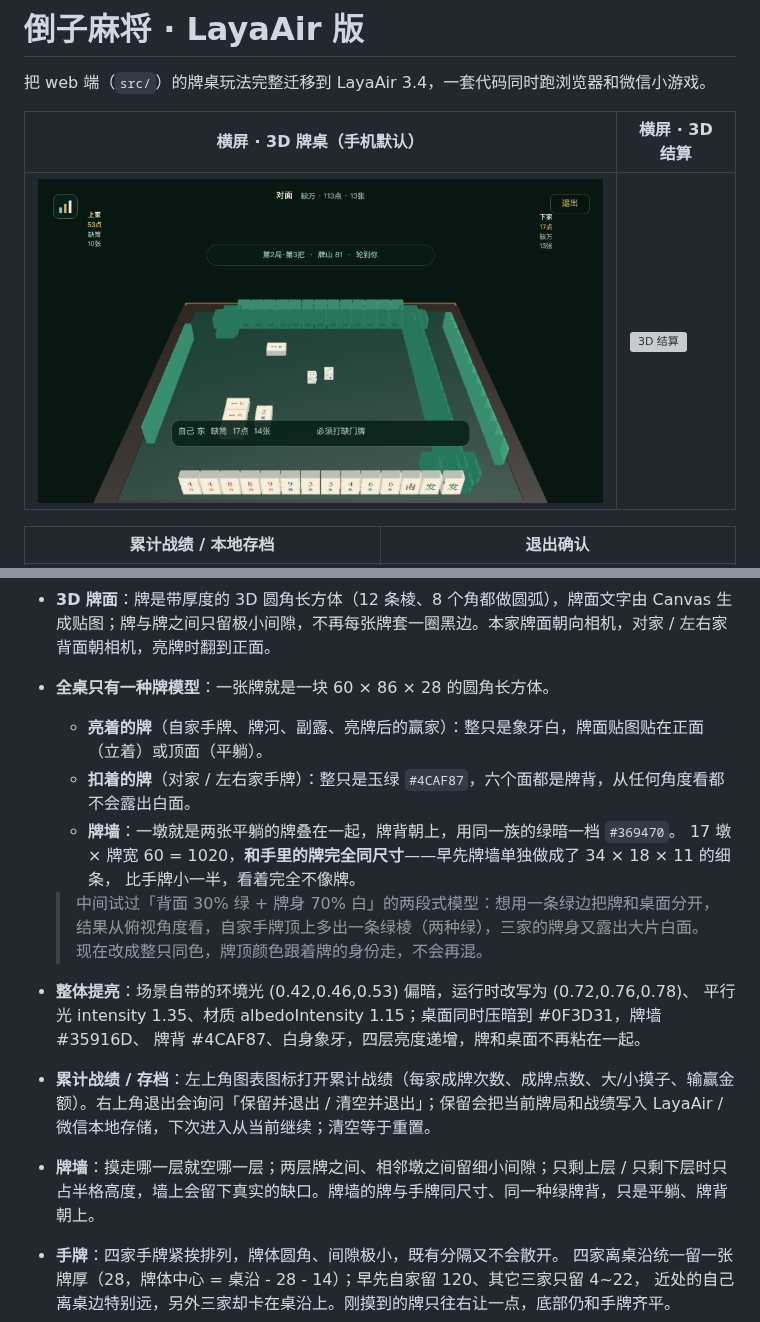
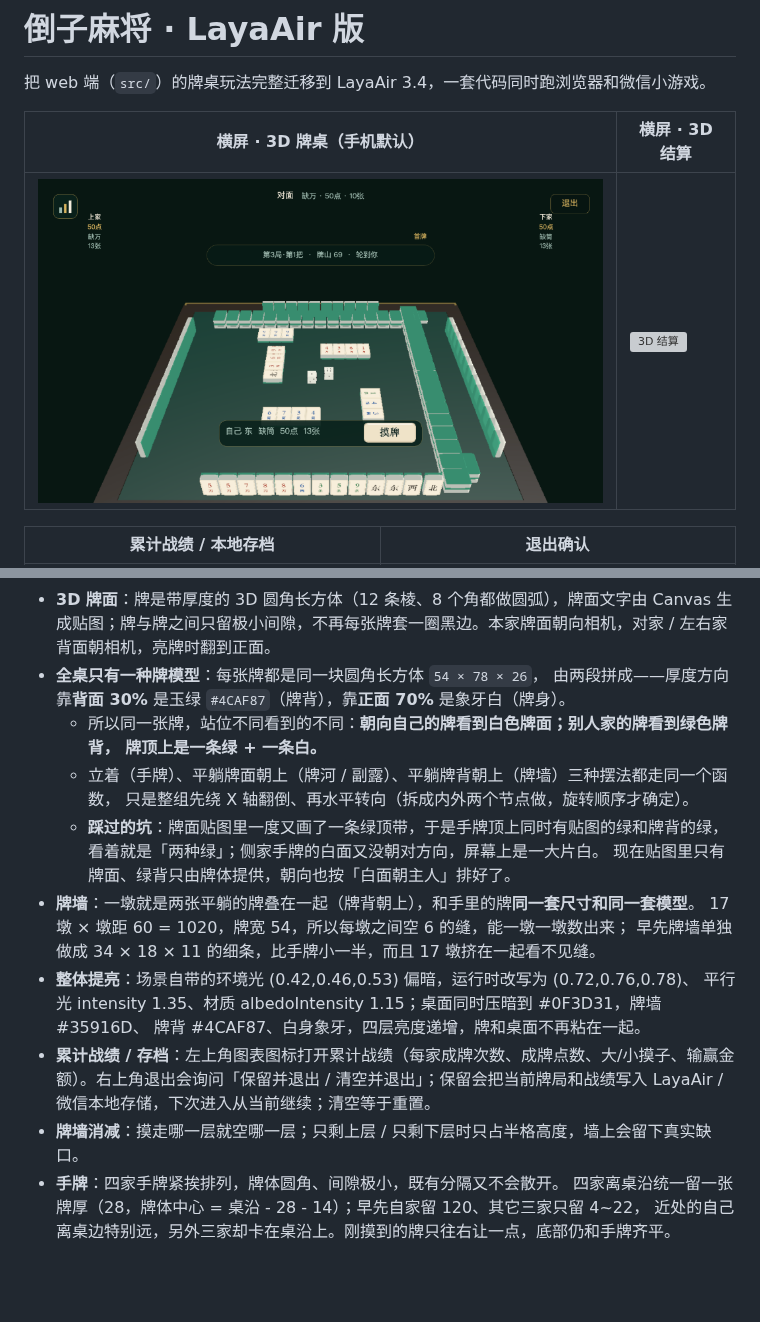
Before and after one commit to erguotou520/daozi, a Markdown page: layair/README.md, 2 parts joined by grey strips. Drawn GitHub-style; pictures changed too: layair/docs/screenshots/3d-table.png; blank space fills up the shorter version; grey boxes are pictures that could not be loaded.

Commit message:
fix(layair): 牌恢复「绿背 + 白身」两段模型、整体缩小一档，牌墙 17 墩留缝
上一版把牌改成整只单色是理解错了：一张牌是一个完整长方体，但由背面 30% 厚的
绿色小长方体和正面 70% 厚的白色长方体拼成——朝向自己的牌看到白面，
别人家看到绿背 + 牌顶一绿一白。

- 恢复两段模型；立着 / 平躺牌面朝上 / 平躺牌背朝上三种摆法共用一个 addTileBody，
  用内外两个节点「先翻倒、再水平转」，旋转顺序才不受欧拉角顺序影响
- 「两种绿」的真正原因是牌面贴图里又画了一条绿顶带，和牌背的绿叠在一起；贴图已去掉
- 侧家手牌朝向按「白面朝主人」重排：左家扣着转 -90、右家扣着转 +90，相机看到的是牌背
- 牌整体缩小一档：60×86×28 → 54×78×26；牌墙墩距固定 60，17 墩之间每墩空 6 的缝，
  不再相互重叠
- README 与 3d-table 截图同步

```diff
--- a/layair/README.md
+++ b/layair/README.md
@@ -39,21 +39,23 @@
 - **更小的中央提示**：中间只保留一条窄状态条，不再用大面板挡住牌河；成 / 杠 / 碰 / 过按钮收进底部操作条。3D 结算卡贴右上/左上放，给对家亮出的牌面让出中央。
 - **骰子**：两颗 3D 骰子，滚动时大、落定后缩小；不再显示 2D 骰子。
 - **3D 牌面**：牌是带厚度的 3D 圆角长方体（12 条棱、8 个角都做圆弧），牌面文字由 Canvas 生成贴图；牌与牌之间只留极小间隙，不再每张牌套一圈黑边。本家牌面朝向相机，对家 / 左右家背面朝相机，亮牌时翻到正面。
-- **全桌只有一种牌模型**：一张牌就是一块 60 × 86 × 28 的圆角长方体。
-  - **亮着的牌**（自家手牌、牌河、副露、亮牌后的赢家）：整只是象牙白，牌面贴图贴在正面（立着）或顶面（平躺）。
-  - **扣着的牌**（对家 / 左右家手牌）：整只是玉绿 `#4CAF87`，六个面都是牌背，从任何角度看都不会露出白面。
-  - **牌墙**：一墩就是两张平躺的牌叠在一起，牌背朝上，用同一族的绿暗一档 `#369470`。
-    17 墩 × 牌宽 60 = 1020，**和手里的牌完全同尺寸**——早先牌墙单独做成了 34 × 18 × 11 的细条，
-    比手牌小一半，看着完全不像牌。
-
-  > 中间试过「背面 30% 绿 + 牌身 70% 白」的两段式模型：想用一条绿边把牌和桌面分开，
-  > 结果从俯视角度看，自家手牌顶上多出一条绿棱（两种绿），三家的牌身又露出大片白面。
-  > 现在改成整只同色，牌顶颜色跟着牌的身份走，不会再混。
+- **全桌只有一种牌模型**：每张牌都是同一块圆角长方体 `54 × 78 × 26`，
+  由两段拼成——厚度方向靠**背面 30%** 是玉绿 `#4CAF87`（牌背），靠**正面 70%** 是象牙白（牌身）。
+  - 所以同一张牌，站位不同看到的不同：**朝向自己的牌看到白色牌面；别人家的牌看到绿色牌背，
+    牌顶上是一条绿 + 一条白。**
+  - 立着（手牌）、平躺牌面朝上（牌河 / 副露）、平躺牌背朝上（牌墙）三种摆法都走同一个函数，
+    只是整组先绕 X 轴翻倒、再水平转向（拆成内外两个节点做，旋转顺序才确定）。
+  - **踩过的坑**：牌面贴图里一度又画了一条绿顶带，于是手牌顶上同时有贴图的绿和牌背的绿，
+    看着就是「两种绿」；侧家手牌的白面又没朝对方向，屏幕上是一大片白。
+    现在贴图里只有牌面、绿背只由牌体提供，朝向也按「白面朝主人」排好了。
+- **牌墙**：一墩就是两张平躺的牌叠在一起（牌背朝上），和手里的牌**同一套尺寸和同一套模型**。
+  17 墩 × 墩距 60 = 1020，牌宽 54，所以每墩之间空 6 的缝，能一墩一墩数出来；
+  早先牌墙单独做成 34 × 18 × 11 的细条，比手牌小一半，而且 17 墩挤在一起看不见缝。
 - **整体提亮**：场景自带的环境光 (0.42,0.46,0.53) 偏暗，运行时改写为 (0.72,0.76,0.78)、
   平行光 intensity 1.35、材质 albedoIntensity 1.15；桌面同时压暗到 #0F3D31，牌墙 #35916D、
   牌背 #4CAF87、白身象牙，四层亮度递增，牌和桌面不再粘在一起。
 - **累计战绩 / 存档**：左上角图表图标打开累计战绩（每家成牌次数、成牌点数、大/小摸子、输赢金额）。右上角退出会询问「保留并退出 / 清空并退出」；保留会把当前牌局和战绩写入 LayaAir / 微信本地存储，下次进入从当前继续；清空等于重置。
-- **牌墙**：摸走哪一层就空哪一层；两层牌之间、相邻墩之间留细小间隙；只剩上层 / 只剩下层时只占半格高度，墙上会留下真实的缺口。牌墙的牌与手牌同尺寸、同一种绿牌背，只是平躺、牌背朝上。
+- **牌墙消减**：摸走哪一层就空哪一层；只剩上层 / 只剩下层时只占半格高度，墙上会留下真实缺口。
 - **手牌**：四家手牌紧挨排列，牌体圆角、间隙极小，既有分隔又不会散开。
   四家离桌沿统一留一张牌厚（28，牌体中心 = 桌沿 - 28 - 14）；早先自家留 120、其它三家只留 4~22，
   近处的自己离桌边特别远，另外三家却卡在桌沿上。刚摸到的牌只往右让一点，底部仍和手牌齐平。
```
Also changed, not shown: 1 other file.
